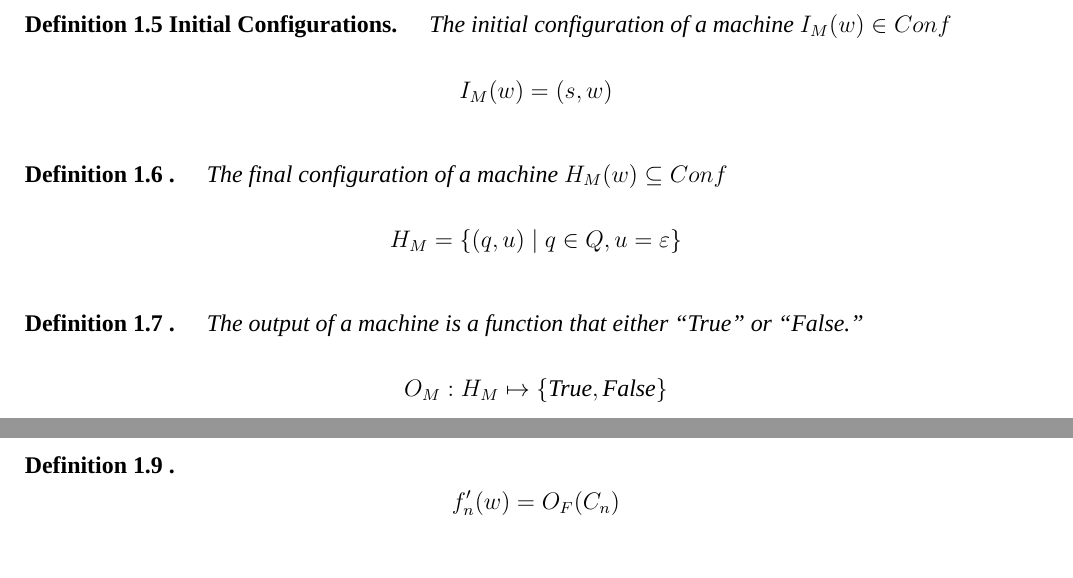
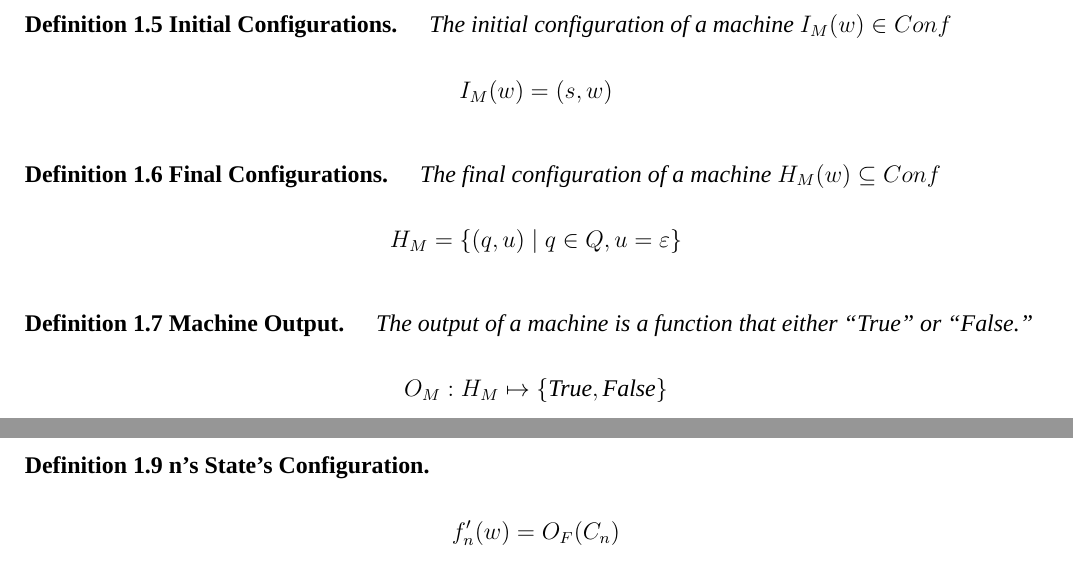
Before and after one commit to peachgo-/CSE105, a LaTeX document (Notes_CSE105.tex, which reads lec2.tex): two parts of pages 5 and 6 of 6, joined at a grey line, cut so that both start at the same text. Compiled offline with XeLaTeX; a missing font is replaced by an installed copy or a similar font.

Commit message:
add defination name

```diff
--- a/lec2.tex
+++ b/lec2.tex
@@ -12,14 +12,14 @@
     \]
 \end{definition}
 
-\begin{definition}
+\begin{definition}[Final Configurations]
     The final configuration of a machine $H_M(w) \subseteq Conf$
     \[
         H_M = \{ (q,u) \mid q \in Q, u = \varepsilon \}
     \]
 \end{definition}
 
-\begin{definition}
+\begin{definition}[Machine Output]
 The output of a machine is a function that either ``True'' or ``False.''
     \[
         O_M: H_M \mapsto \{\text {True}, \text {False}\}
@@ -76,7 +76,7 @@ In summary $\colon$
 \end{definition}
 
 
-\begin{definition}[]
+\begin{definition}[n's State's Configuration]
     \[
         f'_n(w) = O_F(C_n)
     \]
```
Also changed, not shown: Notes_CSE105.pdf, lec3.tex (added).
